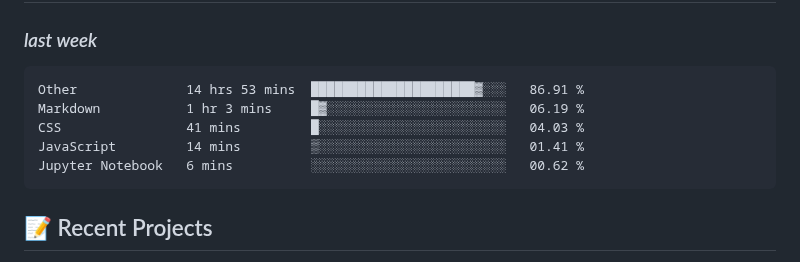
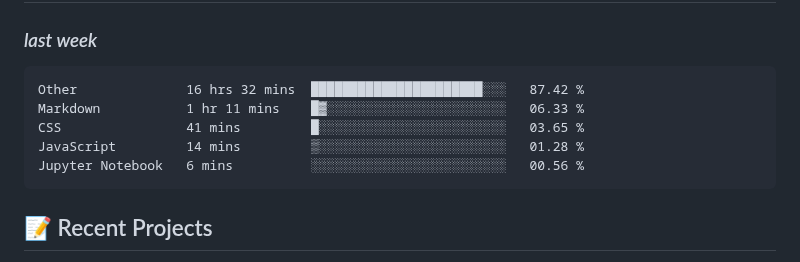
Before and after one commit to alie8096/alie8096, a Markdown page: README.md, the part around the change. GitHub-like rendering.

Commit message:
Updated waka-readme graph with new metrics

````diff
--- a/README.md
+++ b/README.md
@@ -41,11 +41,11 @@ Welcome to my GitHub profile! I'm passionate about coding and enjoy working with
 <!--START_SECTION:waka-->
 
 ```txt
-Other              14 hrs 53 mins  █████████████████████▓░░░   86.91 %
-Markdown           1 hr 3 mins     █▓░░░░░░░░░░░░░░░░░░░░░░░   06.19 %
-CSS                41 mins         █░░░░░░░░░░░░░░░░░░░░░░░░   04.03 %
-JavaScript         14 mins         ▒░░░░░░░░░░░░░░░░░░░░░░░░   01.41 %
-Jupyter Notebook   6 mins          ░░░░░░░░░░░░░░░░░░░░░░░░░   00.62 %
+Other              16 hrs 32 mins  ██████████████████████░░░   87.42 %
+Markdown           1 hr 11 mins    █▓░░░░░░░░░░░░░░░░░░░░░░░   06.33 %
+CSS                41 mins         █░░░░░░░░░░░░░░░░░░░░░░░░   03.65 %
+JavaScript         14 mins         ▒░░░░░░░░░░░░░░░░░░░░░░░░   01.28 %
+Jupyter Notebook   6 mins          ░░░░░░░░░░░░░░░░░░░░░░░░░   00.56 %
 ```
 
 <!--END_SECTION:waka-->
````
